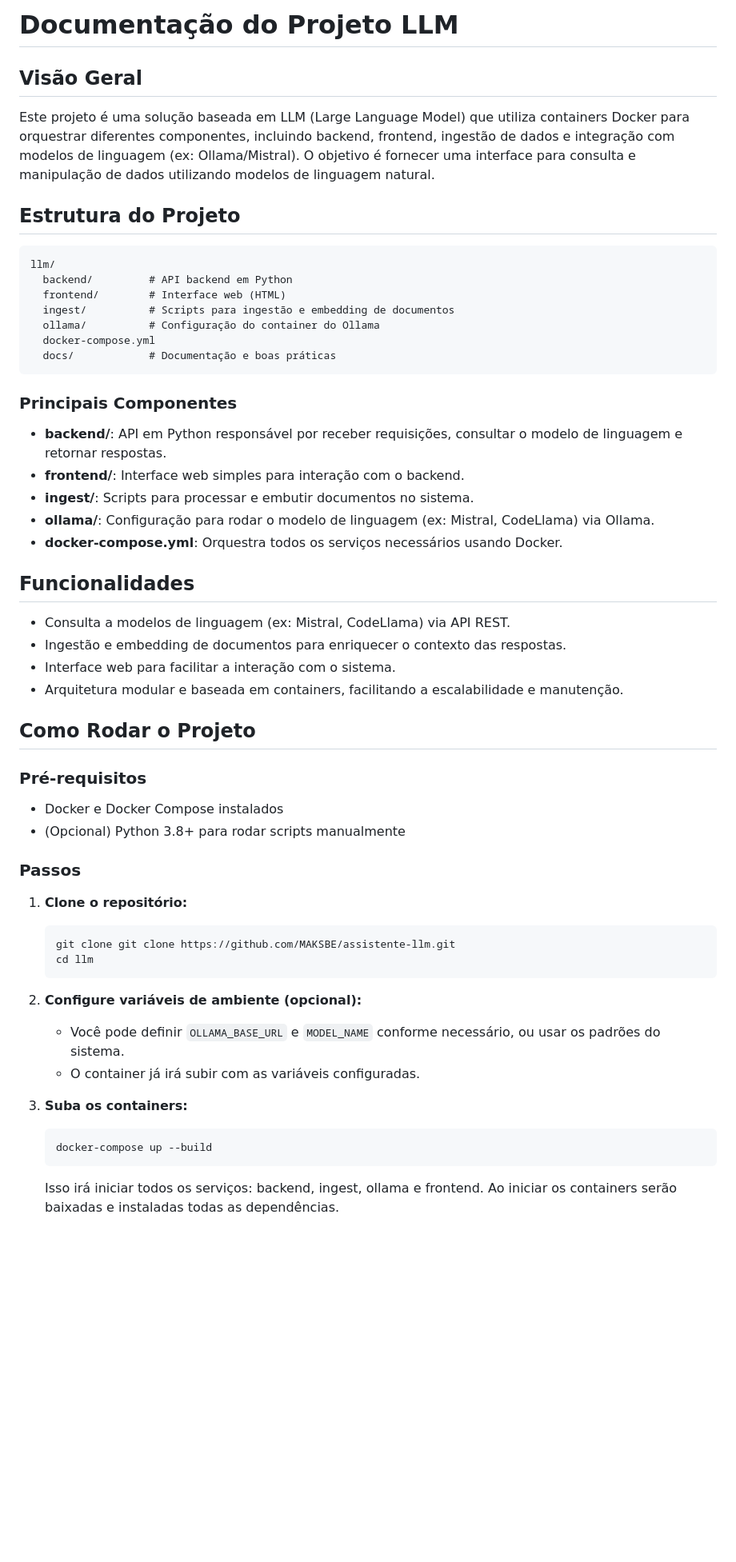
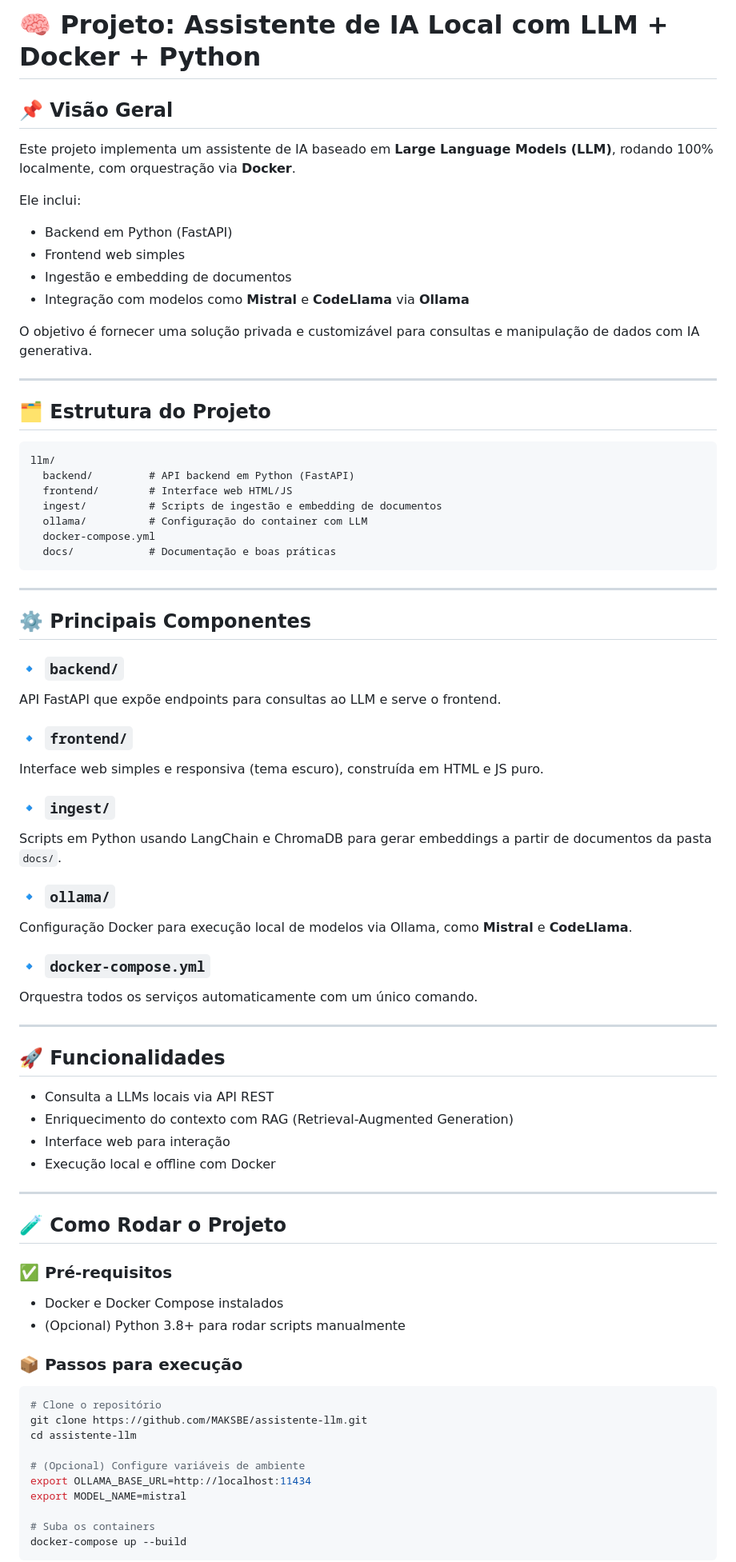
Before and after one commit to MAKSBE/assistente-llm, a Markdown page: README.md, the part around the change printed below. Shown: that part at 80% size. Rendered like a GitHub page; blank space fills up the shorter version.

````diff
--- a/README.md
+++ b/README.md
@@ -1,59 +1,81 @@
-# Documentação do Projeto LLM
+# 🧠 Projeto: Assistente de IA Local com LLM + Docker + Python
 
-## Visão Geral
+## 📌 Visão Geral
 
-Este projeto é uma solução baseada em LLM (Large Language Model) que utiliza containers Docker para orquestrar diferentes componentes, incluindo backend, frontend, ingestão de dados e integração com modelos de linguagem (ex: Ollama/Mistral). O objetivo é fornecer uma interface para consulta e manipulação de dados utilizando modelos de linguagem natural.
+Este projeto implementa um assistente de IA baseado em **Large Language Models (LLM)**, rodando 100% localmente, com orquestração via **Docker**.
 
-## Estrutura do Projeto
+Ele inclui:
+
+- Backend em Python (FastAPI)
+- Frontend web simples
+- Ingestão e embedding de documentos
+- Integração com modelos como **Mistral** e **CodeLlama** via **Ollama**
+
+O objetivo é fornecer uma solução privada e customizável para consultas e manipulação de dados com IA generativa.
+
+---
+
+## 🗂️ Estrutura do Projeto
 
 ```
 llm/
-  backend/         # API backend em Python
-  frontend/        # Interface web (HTML)
-  ingest/          # Scripts para ingestão e embedding de documentos
-  ollama/          # Configuração do container do Ollama
+  backend/         # API backend em Python (FastAPI)
+  frontend/        # Interface web HTML/JS
+  ingest/          # Scripts de ingestão e embedding de documentos
+  ollama/          # Configuração do container com LLM
   docker-compose.yml
   docs/            # Documentação e boas práticas
 ```
 
-### Principais Componentes
+---
 
-- **backend/**: API em Python responsável por receber requisições, consultar o modelo de linguagem e retornar respostas.
-- **frontend/**: Interface web simples para interação com o backend.
-- **ingest/**: Scripts para processar e embutir documentos no sistema.
-- **ollama/**: Configuração para rodar o modelo de linguagem (ex: Mistral, CodeLlama) via Ollama.
-- **docker-compose.yml**: Orquestra todos os serviços necessários usando Docker.
+## ⚙️ Principais Componentes
 
-## Funcionalidades
+### 🔹 `backend/`
+API FastAPI que expõe endpoints para consultas ao LLM e serve o frontend.
 
-- Consulta a modelos de linguagem (ex: Mistral, CodeLlama) via API REST.
-- Ingestão e embedding de documentos para enriquecer o contexto das respostas.
-- Interface web para facilitar a interação com o sistema.
-- Arquitetura modular e baseada em containers, facilitando a escalabilidade e manutenção.
+### 🔹 `frontend/`
+Interface web simples e responsiva (tema escuro), construída em HTML e JS puro.
 
-## Como Rodar o Projeto
+### 🔹 `ingest/`
+Scripts em Python usando LangChain e ChromaDB para gerar embeddings a partir de documentos da pasta `docs/`.
 
-### Pré-requisitos
+### 🔹 `ollama/`
+Configuração Docker para execução local de modelos via Ollama, como **Mistral** e **CodeLlama**.
+
+### 🔹 `docker-compose.yml`
+Orquestra todos os serviços automaticamente com um único comando.
+
+---
+
+## 🚀 Funcionalidades
+
+- Consulta a LLMs locais via API REST
+- Enriquecimento do contexto com RAG (Retrieval-Augmented Generation)
+- Interface web para interação
+- Execução local e offline com Docker
+
+---
+
+## 🧪 Como Rodar o Projeto
+
+### ✅ Pré-requisitos
 
 - Docker e Docker Compose instalados
 - (Opcional) Python 3.8+ para rodar scripts manualmente
 
-### Passos
+### 📦 Passos para execução
 
-1. **Clone o repositório:**
-   ```sh
-   git clone git clone https://github.com/MAKSBE/assistente-llm.git
-   cd llm
-   ```
+```bash
+# Clone o repositório
+git clone https://github.com/MAKSBE/assistente-llm.git
+cd assistente-llm
 
-2. **Configure variáveis de ambiente (opcional):**
-   - Você pode definir `OLLAMA_BASE_URL` e `MODEL_NAME` conforme necessário, ou usar os padrões do sistema.
-   - O container já irá subir com as variáveis configuradas.
+# (Opcional) Configure variáveis de ambiente
+export OLLAMA_BASE_URL=http://localhost:11434
+export MODEL_NAME=mistral
 
-3. **Suba os containers:**
-   ```sh
-   docker-compose up --build
-   ```
-   Isso irá iniciar todos os serviços: backend, ingest, ollama e frontend.
-   Ao iniciar os containers serão baixadas e instaladas todas as dependências.
+# Suba os containers
+docker-compose up --build
+```
 
````
Also changed, not shown: other parts of README.md (+54 -41 lines).
